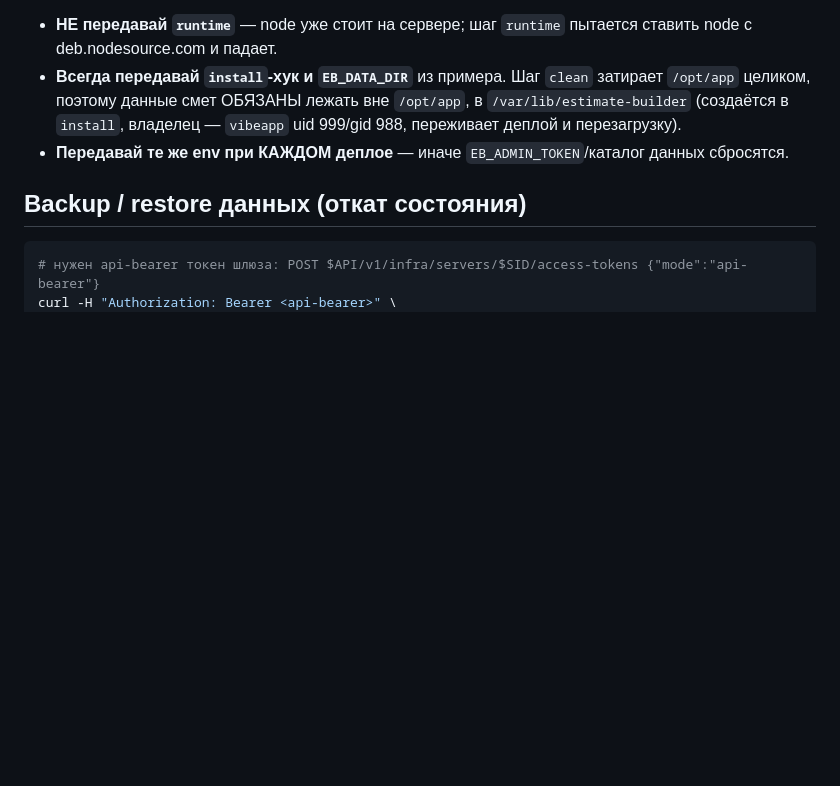
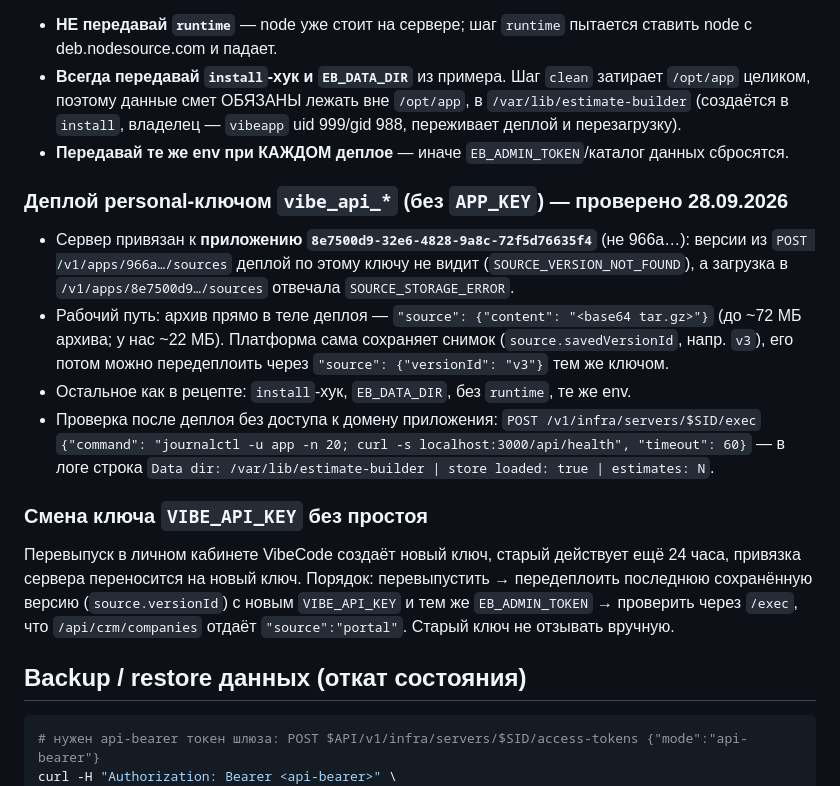
Before and after one commit to pbazar64-dev/estimate-builder, a Markdown page: CLAUDE.md, the part around the change. Rendered like a GitHub page; blank space fills up the shorter version.

Commit message:
CLAUDE.md: deploy with personal key and key rotation notes
Co-Authored-By: Claude Opus 5.5 <noreply@anthropic.com>
Claude-Session: https://claude.ai/code/session_019YS6HvMtYHCLKuZJertNQJ

````diff
--- a/CLAUDE.md
+++ b/CLAUDE.md
@@ -93,6 +93,26 @@ curl -s -X POST "$API/v1/infra/servers/$SID/deploy?stream=false" -H "X-Api-Key:
   переживает деплой и перезагрузку).
 - **Передавай те же env при КАЖДОМ деплое** — иначе `EB_ADMIN_TOKEN`/каталог данных сбросятся.
 
+### Деплой personal-ключом `vibe_api_*` (без `APP_KEY`) — проверено 28.09.2026
+
+- Сервер привязан к **приложению `8e7500d9-32e6-4828-9a8c-72f5d76635f4`** (не 966a…): версии
+  из `POST /v1/apps/966a…/sources` деплой по этому ключу не видит (`SOURCE_VERSION_NOT_FOUND`),
+  а загрузка в `/v1/apps/8e7500d9…/sources` отвечала `SOURCE_STORAGE_ERROR`.
+- Рабочий путь: архив прямо в теле деплоя — `"source": {"content": "<base64 tar.gz>"}` (до ~72 МБ
+  архива; у нас ~22 МБ). Платформа сама сохраняет снимок (`source.savedVersionId`, напр. `v3`),
+  его потом можно передеплоить через `"source": {"versionId": "v3"}` тем же ключом.
+- Остальное как в рецепте: `install`-хук, `EB_DATA_DIR`, без `runtime`, те же env.
+- Проверка после деплоя без доступа к домену приложения: `POST /v1/infra/servers/$SID/exec`
+  `{"command": "journalctl -u app -n 20; curl -s localhost:3000/api/health", "timeout": 60}` —
+  в логе строка `Data dir: /var/lib/estimate-builder | store loaded: true | estimates: N`.
+
+### Смена ключа `VIBE_API_KEY` без простоя
+
+Перевыпуск в личном кабинете VibeCode создаёт новый ключ, старый действует ещё 24 часа, привязка
+сервера переносится на новый ключ. Порядок: перевыпустить → передеплоить последнюю сохранённую
+версию (`source.versionId`) с новым `VIBE_API_KEY` и тем же `EB_ADMIN_TOKEN` → проверить через
+`/exec`, что `/api/crm/companies` отдаёт `"source":"portal"`. Старый ключ не отзывать вручную.
+
 ## Backup / restore данных (откат состояния)
 
 ```bash
````
